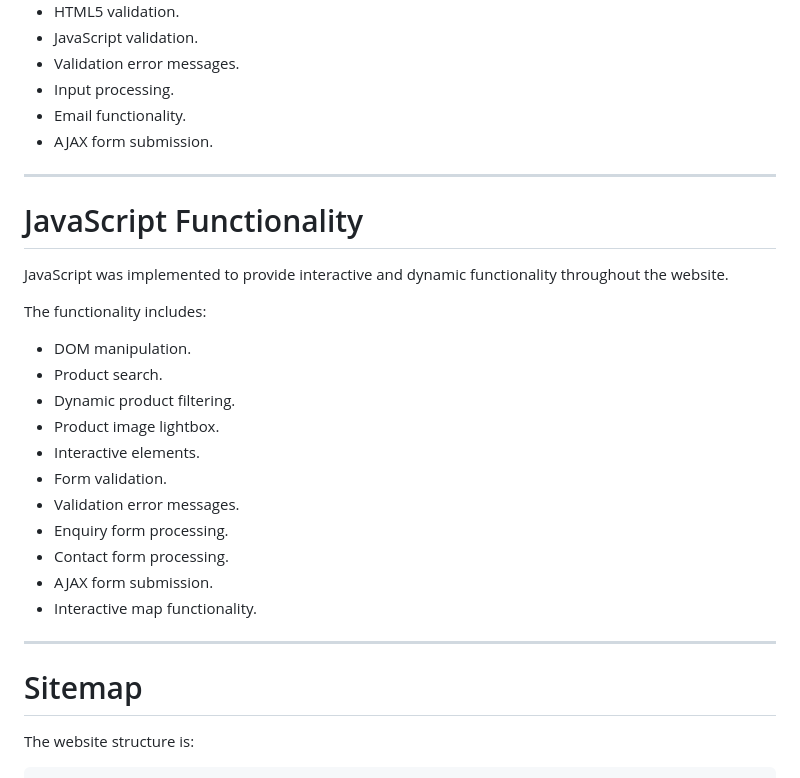
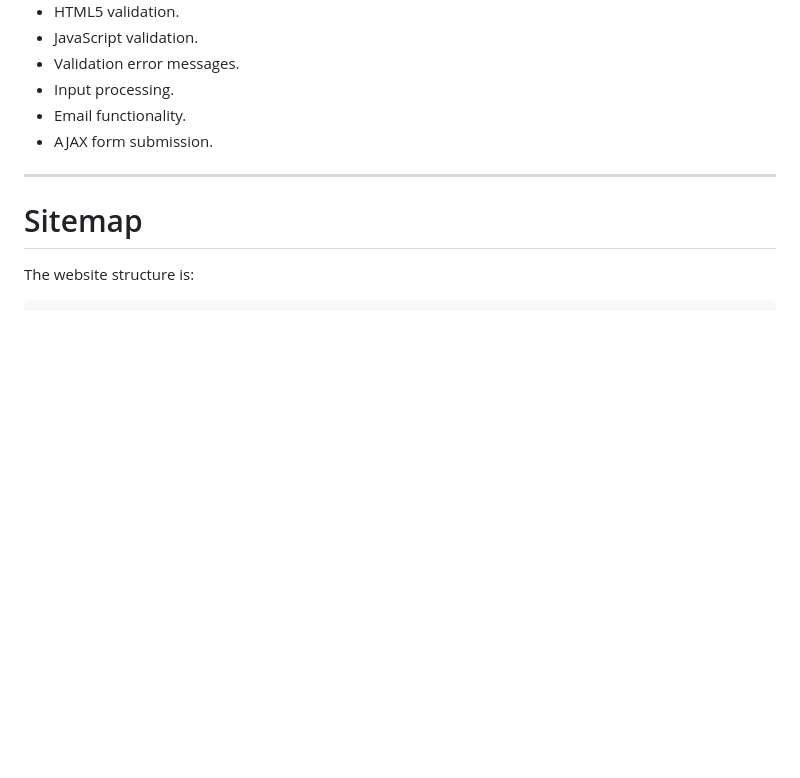
Before and after one commit to Heathermtuedwa/WEB-POE-PART-1, a Markdown page: README.md, the part around one of its changes. Rendered like a GitHub page; blank space fills up the shorter version.

```diff
--- a/README.md
+++ b/README.md
@@ -305,26 +305,6 @@ The form includes:
 
 ---
 
-# JavaScript Functionality
-
-JavaScript was implemented to provide interactive and dynamic functionality throughout the website.
-
-The functionality includes:
-
-* DOM manipulation.
-* Product search.
-* Dynamic product filtering.
-* Product image lightbox.
-* Interactive elements.
-* Form validation.
-* Validation error messages.
-* Enquiry form processing.
-* Contact form processing.
-* AJAX form submission.
-* Interactive map functionality.
-
----
-
 # Sitemap
 
 The website structure is:
```
Also changed, not shown: other parts of README.md (+0 -35 lines).
